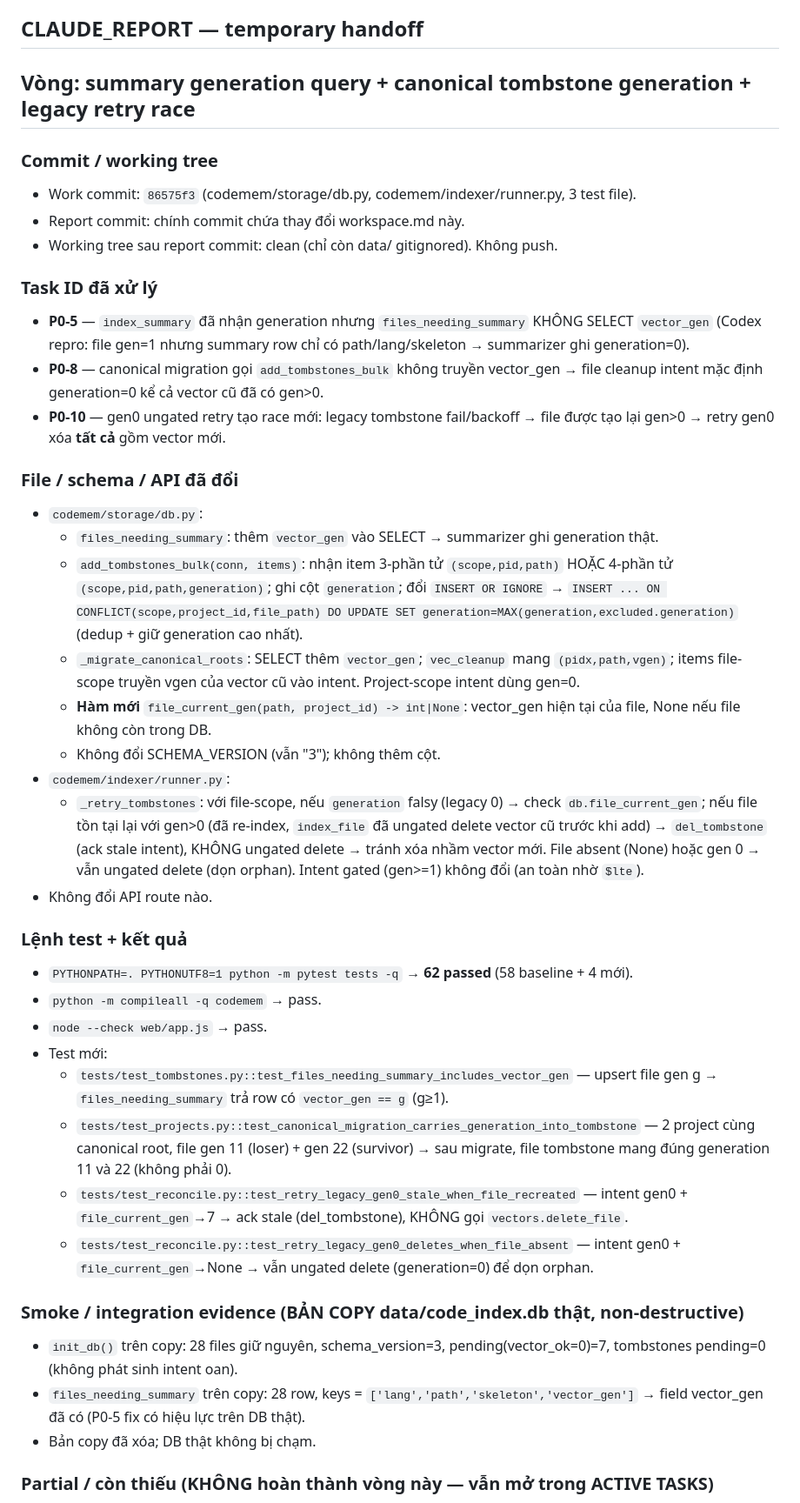
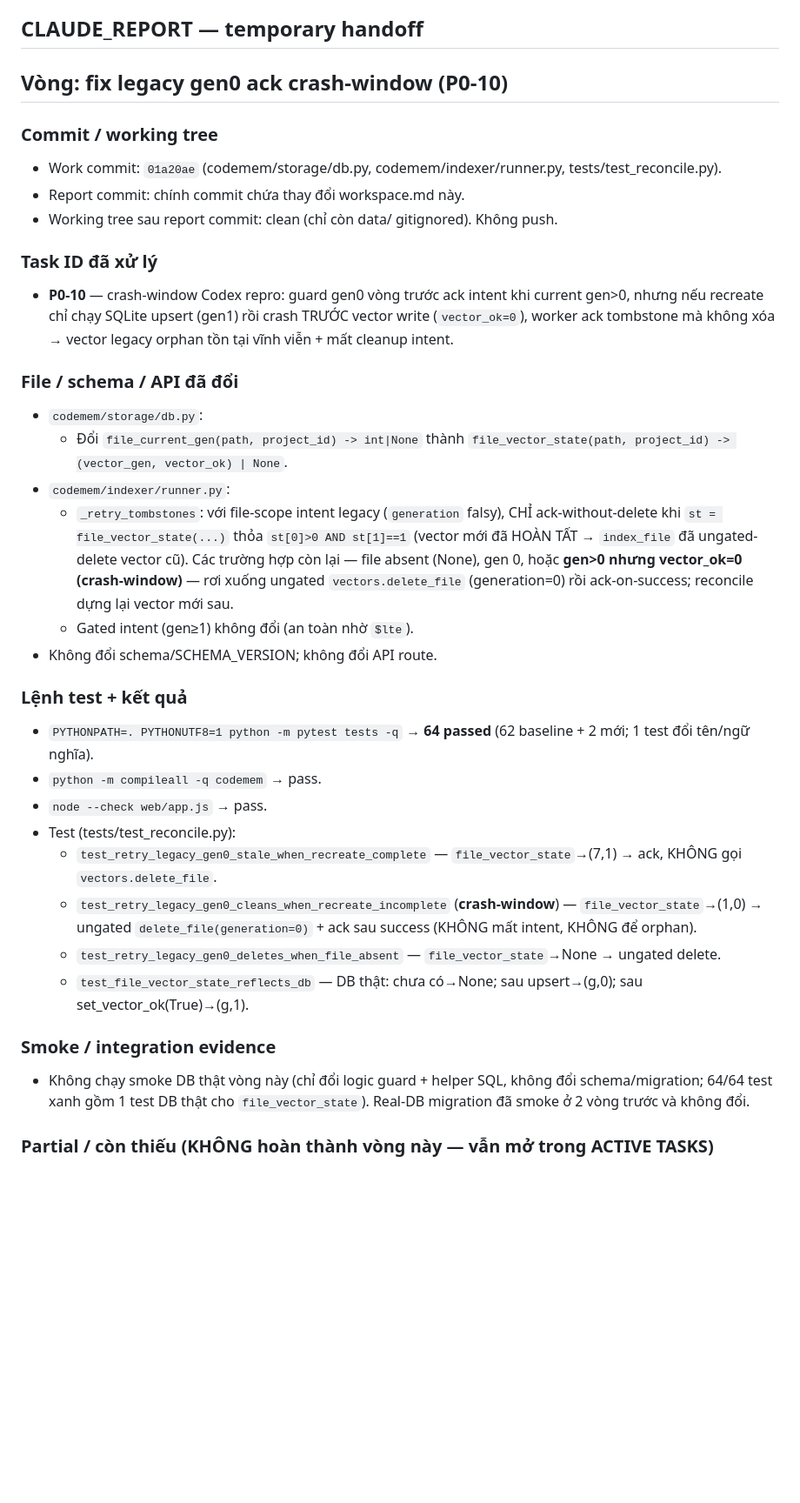
Before and after one commit to NamelessIT/code-memory, a Markdown page: workspace.md, the part around one of its changes. Shown at 87% size. Rendered like a GitHub page; blank space fills up the shorter version.

Commit message:
workspace: CLAUDE_REPORT legacy gen0 crash-window batch (work o 01a20ae)
Co-Authored-By: Claude Opus 4.8 <noreply@anthropic.com>

```diff
--- a/workspace.md
+++ b/workspace.md
@@ -241,62 +241,49 @@ Lệnh kiểm tra tối thiểu:
 ## CLAUDE_REPORT — temporary handoff
 
 <!-- CLAUDE_REPORT_START -->
-## Vòng: summary generation query + canonical tombstone generation + legacy retry race
+## Vòng: fix legacy gen0 ack crash-window (P0-10)
 
 ### Commit / working tree
-- Work commit: `86575f3` (codemem/storage/db.py, codemem/indexer/runner.py, 3 test file).
+- Work commit: `01a20ae` (codemem/storage/db.py, codemem/indexer/runner.py, tests/test_reconcile.py).
 - Report commit: chính commit chứa thay đổi workspace.md này.
 - Working tree sau report commit: clean (chỉ còn data/ gitignored). Không push.
 
 ### Task ID đã xử lý
-- **P0-5** — `index_summary` đã nhận generation nhưng `files_needing_summary` KHÔNG SELECT
-  `vector_gen` (Codex repro: file gen=1 nhưng summary row chỉ có path/lang/skeleton → summarizer
-  ghi generation=0).
-- **P0-8** — canonical migration gọi `add_tombstones_bulk` không truyền vector_gen → file
-  cleanup intent mặc định generation=0 kể cả vector cũ đã có gen>0.
-- **P0-10** — gen0 ungated retry tạo race mới: legacy tombstone fail/backoff → file được tạo
-  lại gen>0 → retry gen0 xóa **tất cả** gồm vector mới.
+- **P0-10** — crash-window Codex repro: guard gen0 vòng trước ack intent khi current gen>0,
+  nhưng nếu recreate chỉ chạy SQLite upsert (gen1) rồi crash TRƯỚC vector write (`vector_ok=0`),
+  worker ack tombstone mà không xóa → vector legacy orphan tồn tại vĩnh viễn + mất cleanup intent.
 
 ### File / schema / API đã đổi
 - `codemem/storage/db.py`:
-  - `files_needing_summary`: thêm `vector_gen` vào SELECT → summarizer ghi generation thật.
-  - `add_tombstones_bulk(conn, items)`: nhận item 3-phần tử `(scope,pid,path)` HOẶC 4-phần tử
-    `(scope,pid,path,generation)`; ghi cột `generation`; đổi `INSERT OR IGNORE` → `INSERT ...
-    ON CONFLICT(scope,project_id,file_path) DO UPDATE SET generation=MAX(generation,excluded.generation)`
-    (dedup + giữ generation cao nhất).
-  - `_migrate_canonical_roots`: SELECT thêm `vector_gen`; `vec_cleanup` mang `(pidx,path,vgen)`;
-    items file-scope truyền vgen của vector cũ vào intent. Project-scope intent dùng gen=0.
-  - **Hàm mới** `file_current_gen(path, project_id) -> int|None`: vector_gen hiện tại của file,
-    None nếu file không còn trong DB.
-  - Không đổi SCHEMA_VERSION (vẫn "3"); không thêm cột.
+  - Đổi `file_current_gen(path, project_id) -> int|None` thành
+    `file_vector_state(path, project_id) -> (vector_gen, vector_ok) | None`.
 - `codemem/indexer/runner.py`:
-  - `_retry_tombstones`: với file-scope, nếu `generation` falsy (legacy 0) → check
-    `db.file_current_gen`; nếu file tồn tại lại với gen>0 (đã re-index, `index_file` đã ungated
-    delete vector cũ trước khi add) → `del_tombstone` (ack stale intent), KHÔNG ungated delete →
-    tránh xóa nhầm vector mới. File absent (None) hoặc gen 0 → vẫn ungated delete (dọn orphan).
-    Intent gated (gen>=1) không đổi (an toàn nhờ `$lte`).
-- Không đổi API route nào.
+  - `_retry_tombstones`: với file-scope intent legacy (`generation` falsy), CHỈ ack-without-delete
+    khi `st = file_vector_state(...)` thỏa `st[0]>0 AND st[1]==1` (vector mới đã HOÀN TẤT →
+    `index_file` đã ungated-delete vector cũ). Các trường hợp còn lại — file absent (None),
+    gen 0, hoặc **gen>0 nhưng vector_ok=0 (crash-window)** — rơi xuống ungated `vectors.delete_file`
+    (generation=0) rồi ack-on-success; reconcile dựng lại vector mới sau.
+  - Gated intent (gen≥1) không đổi (an toàn nhờ `$lte`).
+- Không đổi schema/SCHEMA_VERSION; không đổi API route.
 
 ### Lệnh test + kết quả
-- `PYTHONPATH=. PYTHONUTF8=1 python -m pytest tests -q` → **62 passed** (58 baseline + 4 mới).
+- `PYTHONPATH=. PYTHONUTF8=1 python -m pytest tests -q` → **64 passed** (62 baseline + 2 mới;
+  1 test đổi tên/ngữ nghĩa).
 - `python -m compileall -q codemem` → pass.
 - `node --check web/app.js` → pass.
-- Test mới:
-  - `tests/test_tombstones.py::test_files_needing_summary_includes_vector_gen` — upsert file
-    gen g → `files_needing_summary` trả row có `vector_gen == g` (g≥1).
-  - `tests/test_projects.py::test_canonical_migration_carries_generation_into_tombstone` — 2
-    project cùng canonical root, file gen 11 (loser) + gen 22 (survivor) → sau migrate, file
-    tombstone mang đúng generation 11 và 22 (không phải 0).
-  - `tests/test_reconcile.py::test_retry_legacy_gen0_stale_when_file_recreated` — intent gen0 +
-    `file_current_gen`→7 → ack stale (del_tombstone), KHÔNG gọi `vectors.delete_file`.
-  - `tests/test_reconcile.py::test_retry_legacy_gen0_deletes_when_file_absent` — intent gen0 +
-    `file_current_gen`→None → vẫn ungated delete (generation=0) để dọn orphan.
+- Test (tests/test_reconcile.py):
+  - `test_retry_legacy_gen0_stale_when_recreate_complete` — `file_vector_state`→(7,1) → ack,
+    KHÔNG gọi `vectors.delete_file`.
+  - `test_retry_legacy_gen0_cleans_when_recreate_incomplete` (**crash-window**) —
+    `file_vector_state`→(1,0) → ungated `delete_file(generation=0)` + ack sau success (KHÔNG mất
+    intent, KHÔNG để orphan).
+  - `test_retry_legacy_gen0_deletes_when_file_absent` — `file_vector_state`→None → ungated delete.
+  - `test_file_vector_state_reflects_db` — DB thật: chưa có→None; sau upsert→(g,0); sau
+    set_vector_ok(True)→(g,1).
 
-### Smoke / integration evidence (BẢN COPY data/code_index.db thật, non-destructive)
-- `init_db()` trên copy: 28 files giữ nguyên, schema_version=3, pending(vector_ok=0)=7,
-  tombstones pending=0 (không phát sinh intent oan).
-- `files_needing_summary` trên copy: 28 row, keys = `['lang','path','skeleton','vector_gen']`
-  → field vector_gen đã có (P0-5 fix có hiệu lực trên DB thật).
-- Bản copy đã xóa; DB thật không bị chạm.
+### Smoke / integration evidence
+- Không chạy smoke DB thật vòng này (chỉ đổi logic guard + helper SQL, không đổi schema/migration;
+  64/64 test xanh gồm 1 test DB thật cho `file_vector_state`). Real-DB migration đã smoke ở 2 vòng
+  trước và không đổi.
 
 ### Partial / còn thiếu (KHÔNG hoàn thành vòng này — vẫn mở trong ACTIVE TASKS)
```
Also changed, not shown: other parts of workspace.md (+30 -34 lines).
